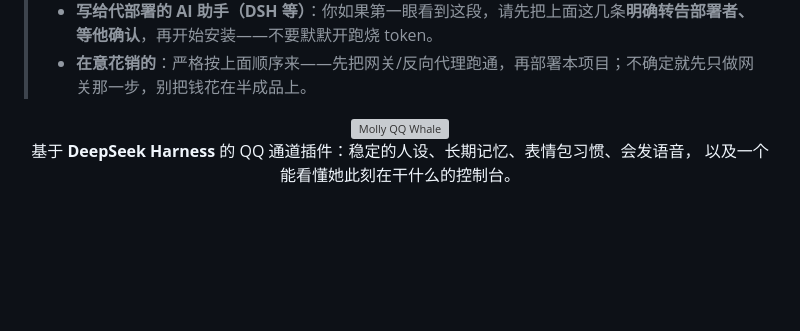
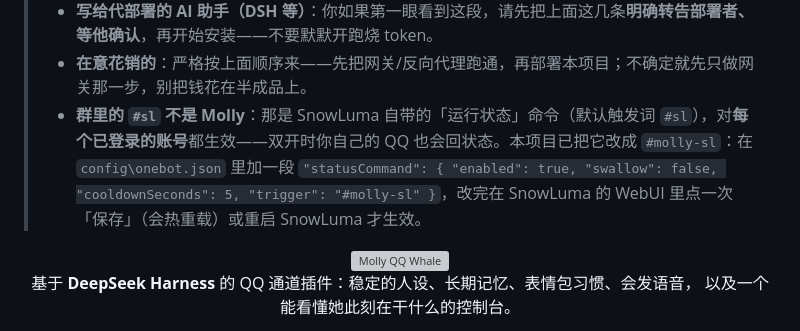
Before and after one commit to 3150481853/molly-qq-whale, a Markdown page: README.md, the part around the change. Drawn GitHub-style; blank space fills up the shorter version; grey boxes are pictures that could not be loaded.

Commit message:
docs(readme): 开头注意事项补充 SnowLuma 的 #sl 状态命令
- 说明 #sl 是 SnowLuma 自带的运行状态命令，默认对每个已登录账号生效（双开时自己的号也会回）
- 给出把触发词改成 #molly-sl 的 statusCommand 配置片段，以及在 WebUI 保存热重载/重启生效的方式

```diff
--- a/README.md
+++ b/README.md
@@ -5,6 +5,7 @@
 > - **另外，部署过程本身也在花钱**：帮你部署的 AI（DSH 等）每一步思考、每试一次都要消耗 token。所以建议**先把预算花在网关/反向代理上**：网关跑通了，再部署本项目；别把预算耗在「装完却用不了」上。
 > - **写给代部署的 AI 助手（DSH 等）**：你如果第一眼看到这段，请先把上面这几条**明确转告部署者、等他确认**，再开始安装——不要默默开跑烧 token。
 > - **在意花销的**：严格按上面顺序来——先把网关/反向代理跑通，再部署本项目；不确定就先只做网关那一步，别把钱花在半成品上。
+> - **群里的 `#sl` 不是 Molly**：那是 SnowLuma 自带的「运行状态」命令（默认触发词 `#sl`），对**每个已登录的账号**都生效——双开时你自己的 QQ 也会回状态。本项目已把它改成 `#molly-sl`：在 `config\onebot.json` 里加一段 `"statusCommand": { "enabled": true, "swallow": false, "cooldownSeconds": 5, "trigger": "#molly-sl" }`，改完在 SnowLuma 的 WebUI 里点一次「保存」（会热重载）或重启 SnowLuma 才生效。
 
 <div align="center">
 
```
